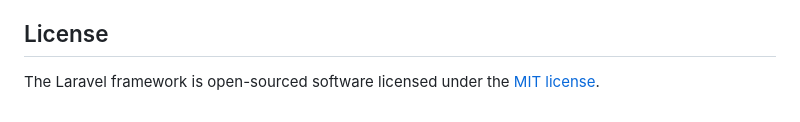
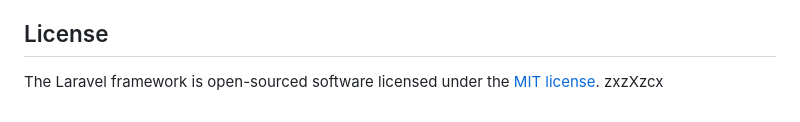
Before and after one commit to kifah4it/ccit, a Markdown page: README2.md, the part around the change. Drawn GitHub-style.

Commit message:
readme2.md modifications

```diff
--- a/README2.md
+++ b/README2.md
@@ -64,3 +64,4 @@ If you discover a security vulnerability within Laravel, please send an e-mail t
 ## License
 
 The Laravel framework is open-sourced software licensed under the [MIT license](https://opensource.org/licenses/MIT).
+zxzXzcx
```
